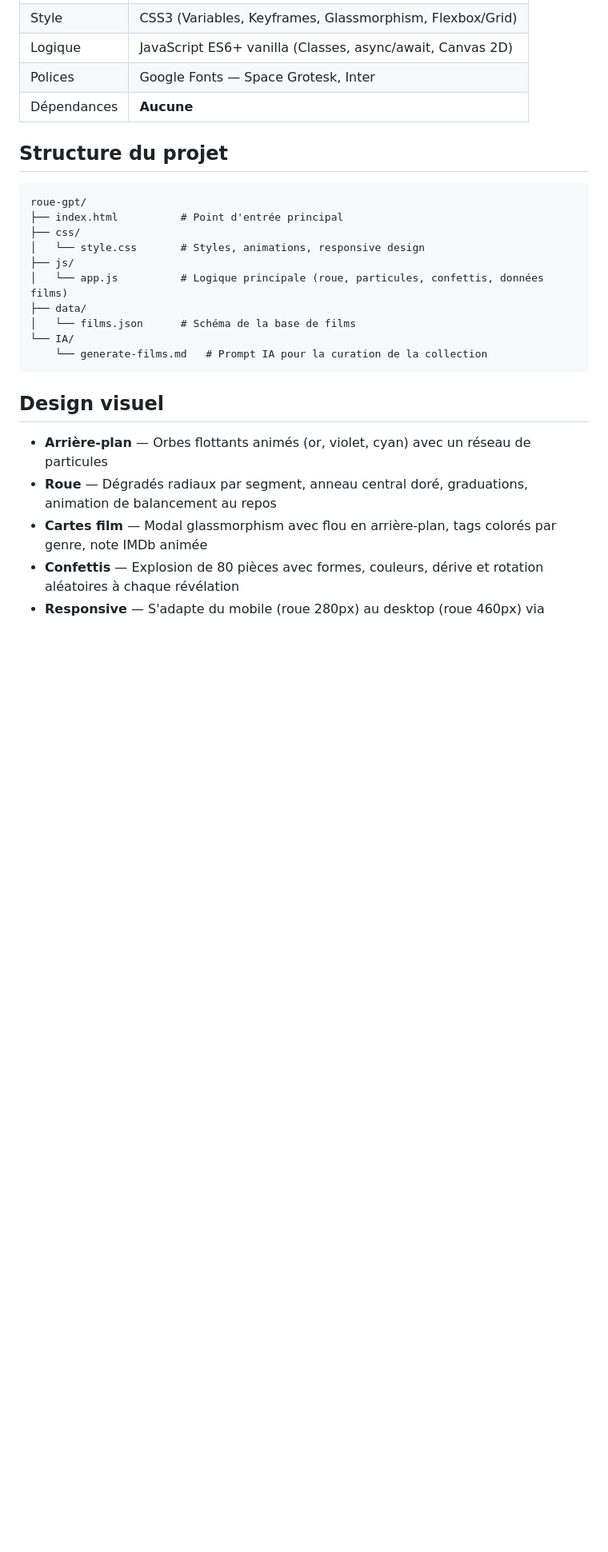
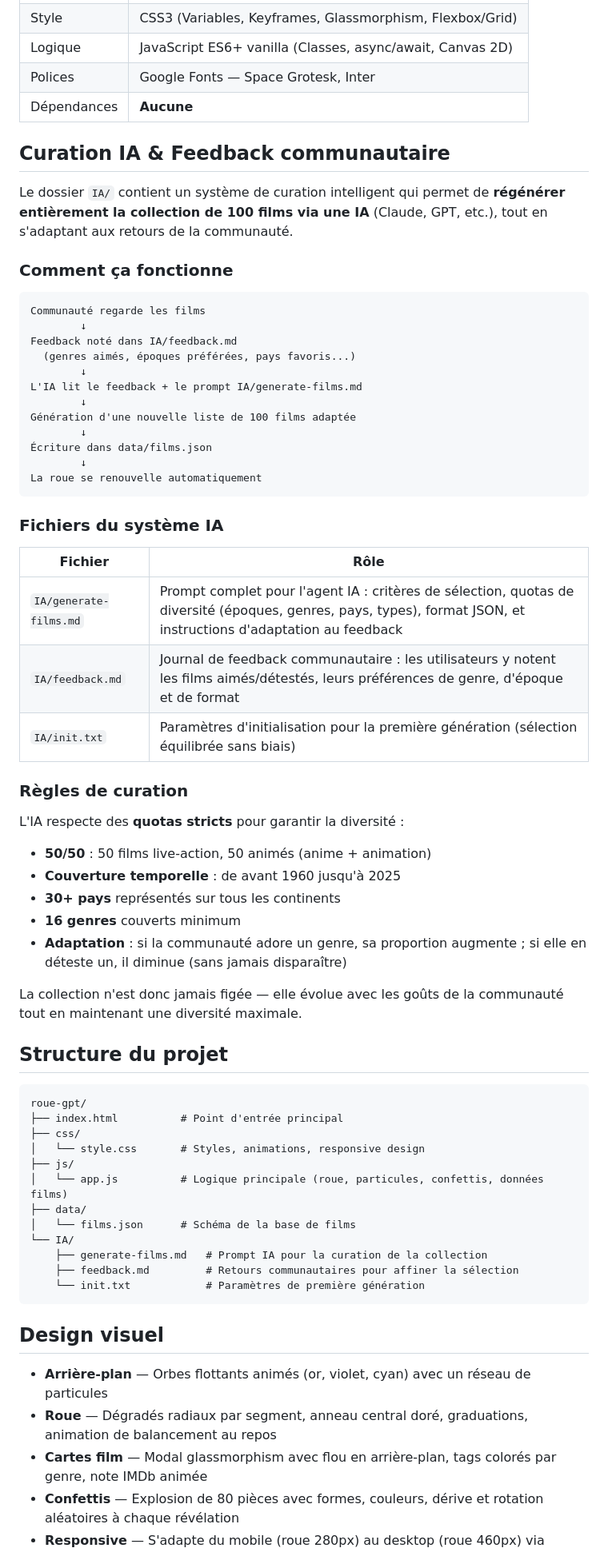
Before and after one commit to MathGALIN/roue-GPT, a Markdown page: README.md, the part around the change. Shown at 80% size. Drawn GitHub-style; blank space fills up the shorter version.

Commit message:
Ajouter section curation IA & feedback communautaire au README
Co-Authored-By: Claude Opus 4.5 <noreply@anthropic.com>

````diff
--- a/README.md
+++ b/README.md
@@ -55,6 +55,47 @@ La base de données exclut volontairement les blockbusters mainstream et se conc
 | Polices | Google Fonts — Space Grotesk, Inter |
 | Dépendances | **Aucune** |
 
+## Curation IA & Feedback communautaire
+
+Le dossier `IA/` contient un système de curation intelligent qui permet de **régénérer entièrement la collection de 100 films via une IA** (Claude, GPT, etc.), tout en s'adaptant aux retours de la communauté.
+
+### Comment ça fonctionne
+
+```
+Communauté regarde les films
+        ↓
+Feedback noté dans IA/feedback.md
+  (genres aimés, époques préférées, pays favoris...)
+        ↓
+L'IA lit le feedback + le prompt IA/generate-films.md
+        ↓
+Génération d'une nouvelle liste de 100 films adaptée
+        ↓
+Écriture dans data/films.json
+        ↓
+La roue se renouvelle automatiquement
+```
+
+### Fichiers du système IA
+
+| Fichier | Rôle |
+|---------|------|
+| `IA/generate-films.md` | Prompt complet pour l'agent IA : critères de sélection, quotas de diversité (époques, genres, pays, types), format JSON, et instructions d'adaptation au feedback |
+| `IA/feedback.md` | Journal de feedback communautaire : les utilisateurs y notent les films aimés/détestés, leurs préférences de genre, d'époque et de format |
+| `IA/init.txt` | Paramètres d'initialisation pour la première génération (sélection équilibrée sans biais) |
+
+### Règles de curation
+
+L'IA respecte des **quotas stricts** pour garantir la diversité :
+
+- **50/50** : 50 films live-action, 50 animés (anime + animation)
+- **Couverture temporelle** : de avant 1960 jusqu'à 2025
+- **30+ pays** représentés sur tous les continents
+- **16 genres** couverts minimum
+- **Adaptation** : si la communauté adore un genre, sa proportion augmente ; si elle en déteste un, il diminue (sans jamais disparaître)
+
+La collection n'est donc jamais figée — elle évolue avec les goûts de la communauté tout en maintenant une diversité maximale.
+
 ## Structure du projet
 
 ```
@@ -67,7 +108,9 @@ roue-gpt/
 ├── data/
 │   └── films.json      # Schéma de la base de films
 └── IA/
-    └── generate-films.md   # Prompt IA pour la curation de la collection
+    ├── generate-films.md   # Prompt IA pour la curation de la collection
+    ├── feedback.md         # Retours communautaires pour affiner la sélection
+    └── init.txt            # Paramètres de première génération
 ```
 
 ## Design visuel
````
